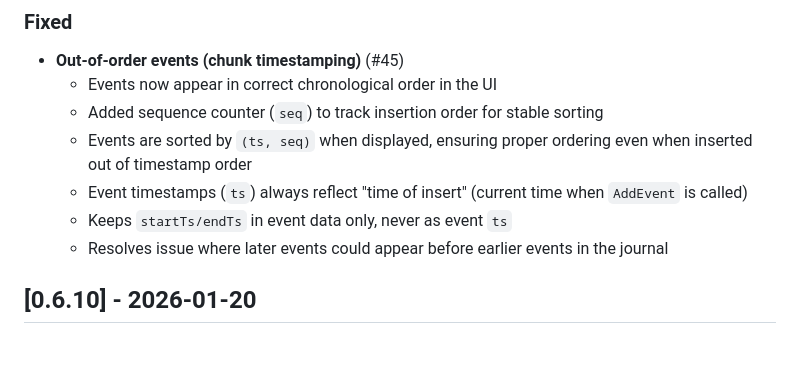
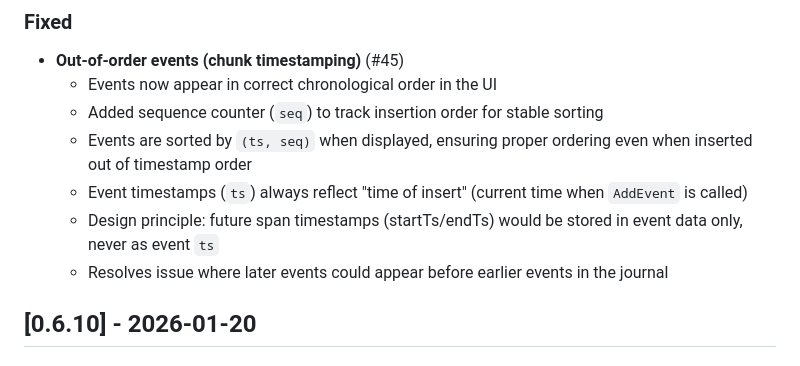
Before and after one commit to asbjborg/journal-addon, a Markdown page: changes.md, the part around the change. Rendered like a GitHub page.

Commit message:
docs: clarify startTs/endTs as design principle, not implementation
Corrects misleading statement in changes.md v0.6.11 that implied startTs/endTs
fields were already implemented. The commit 4737de8 (issue #45) only documented
this as a design principle for future implementation, not actual functionality.

- Changed 'Keeps startTs/endTs...' to 'Design principle: future span timestamps...'
- Clarifies these fields are planned but not yet implemented
- Related: issue #54 created to track actual implementation
- References: commit 4737de809b1edab778d85a14670fd34839fab204, issue #45

```diff
--- a/changes.md
+++ b/changes.md
@@ -53,7 +53,7 @@
     - Added sequence counter (`seq`) to track insertion order for stable sorting
     - Events are sorted by `(ts, seq)` when displayed, ensuring proper ordering even when inserted out of timestamp order
     - Event timestamps (`ts`) always reflect "time of insert" (current time when `AddEvent` is called)
-    - Keeps `startTs/endTs` in event data only, never as event `ts`
+    - Design principle: future span timestamps (startTs/endTs) would be stored in event data only, never as event `ts`
     - Resolves issue where later events could appear before earlier events in the journal
 
 ## [0.6.10] - 2026-01-20
```
